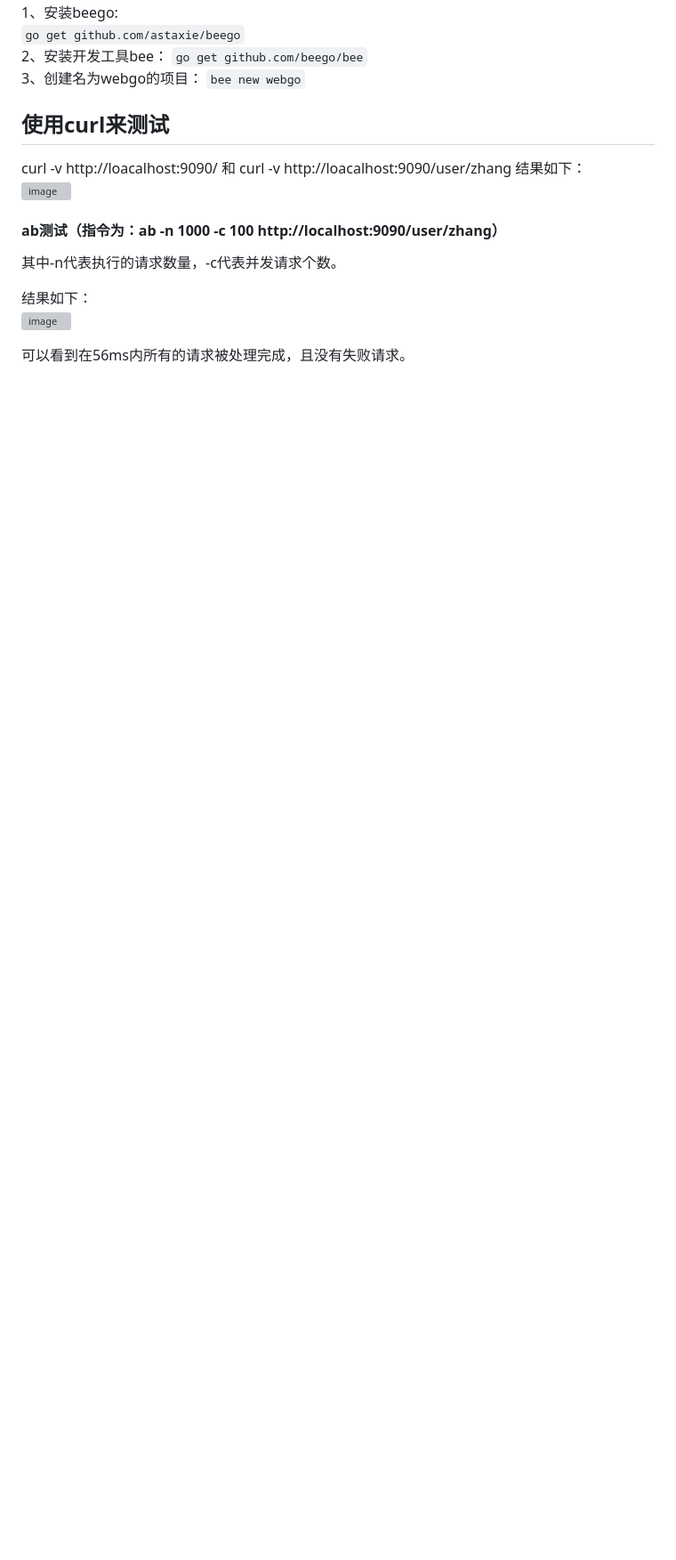
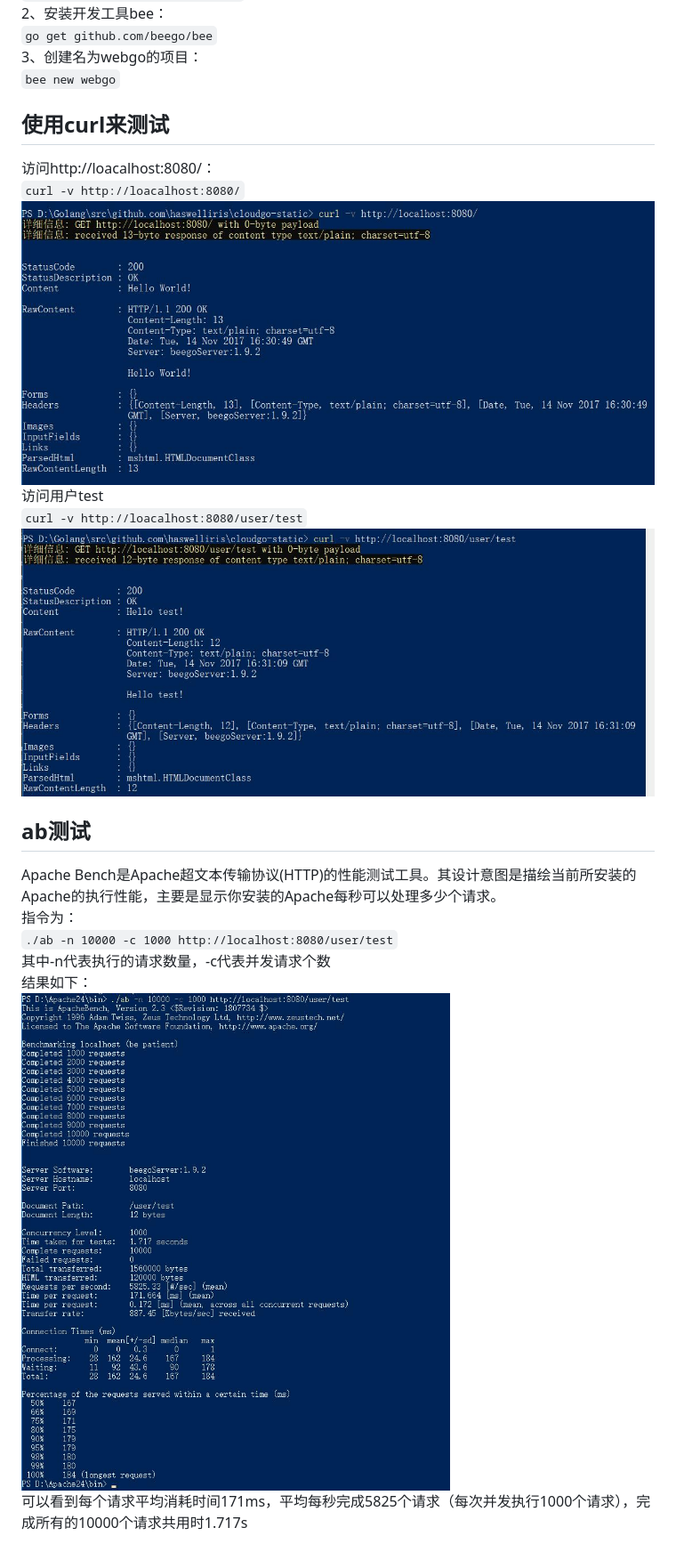
Before and after one commit to haswelliris/cloudgo-static, a Markdown page: README.md, the part around the change printed below. Shown: that part at 89% size. Rendered like a GitHub page; pictures changed too: asserts/1.jpg (added), asserts/2.jpg (added), asserts/3.jpg (added); blank space fills up the shorter version; grey boxes are pictures that could not be loaded.

```diff
--- a/README.md
+++ b/README.md
@@ -17,13 +12,17 @@
 3、创建名为webgo的项目：
 `bee new webgo`
 ## 使用curl来测试
-curl -v http://loacalhost:9090/  和  curl -v http://loacalhost:9090/user/zhang
-结果如下：<br>
-![image](https://github.com/Tendernesszh/Cloudgo/blob/master/webgo/curl%E6%B5%8B%E8%AF%95.png)
-#### ab测试（指令为：ab -n 1000 -c 100 http://localhost:9090/user/zhang）
-其中-n代表执行的请求数量，-c代表并发请求个数。<br>
-
-结果如下：<br>
-![image](https://github.com/Tendernesszh/Cloudgo/blob/master/webgo/%E5%8E%8B%E5%8A%9B%E6%B5%8B%E8%AF%95.png)
-
-可以看到在56ms内所有的请求被处理完成，且没有失败请求。
+访问http://loacalhost:8080/：
+`curl -v http://loacalhost:8080/`
+![image](./asserts/1.jpg)
+访问用户test
+`curl -v http://loacalhost:8080/user/test`
+![image](./asserts/2.jpg)
+## ab测试
+Apache Bench是Apache超文本传输协议(HTTP)的性能测试工具。其设计意图是描绘当前所安装的Apache的执行性能，主要是显示你安装的Apache每秒可以处理多少个请求。
+指令为：
+`./ab -n 10000 -c 1000 http://localhost:8080/user/test`
+其中-n代表执行的请求数量，-c代表并发请求个数
+结果如下：
+![image](./asserts/3.jpg)
+可以看到每个请求平均消耗时间171ms，平均每秒完成5825个请求（每次并发执行1000个请求），完成所有的10000个请求共用时1.717s
```
Also changed, not shown: other parts of README.md (+2 -7 lines).
